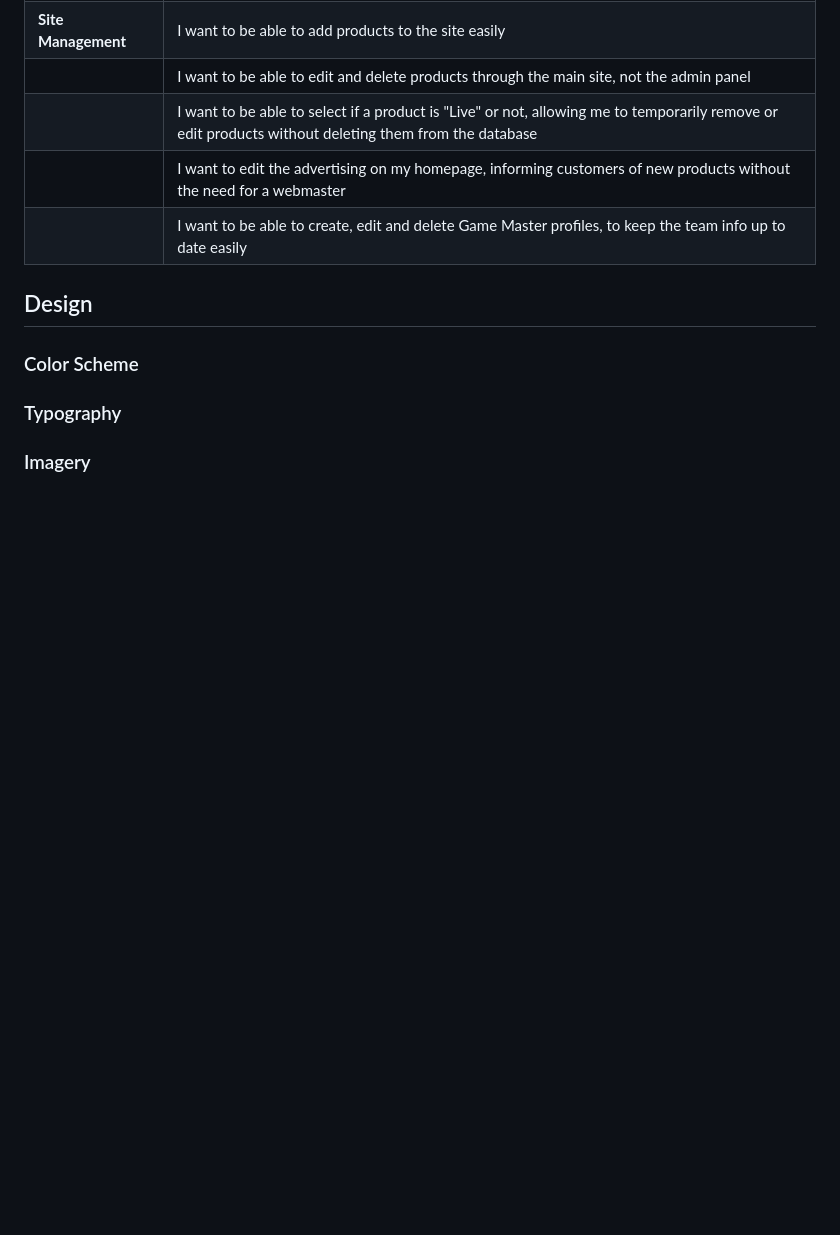
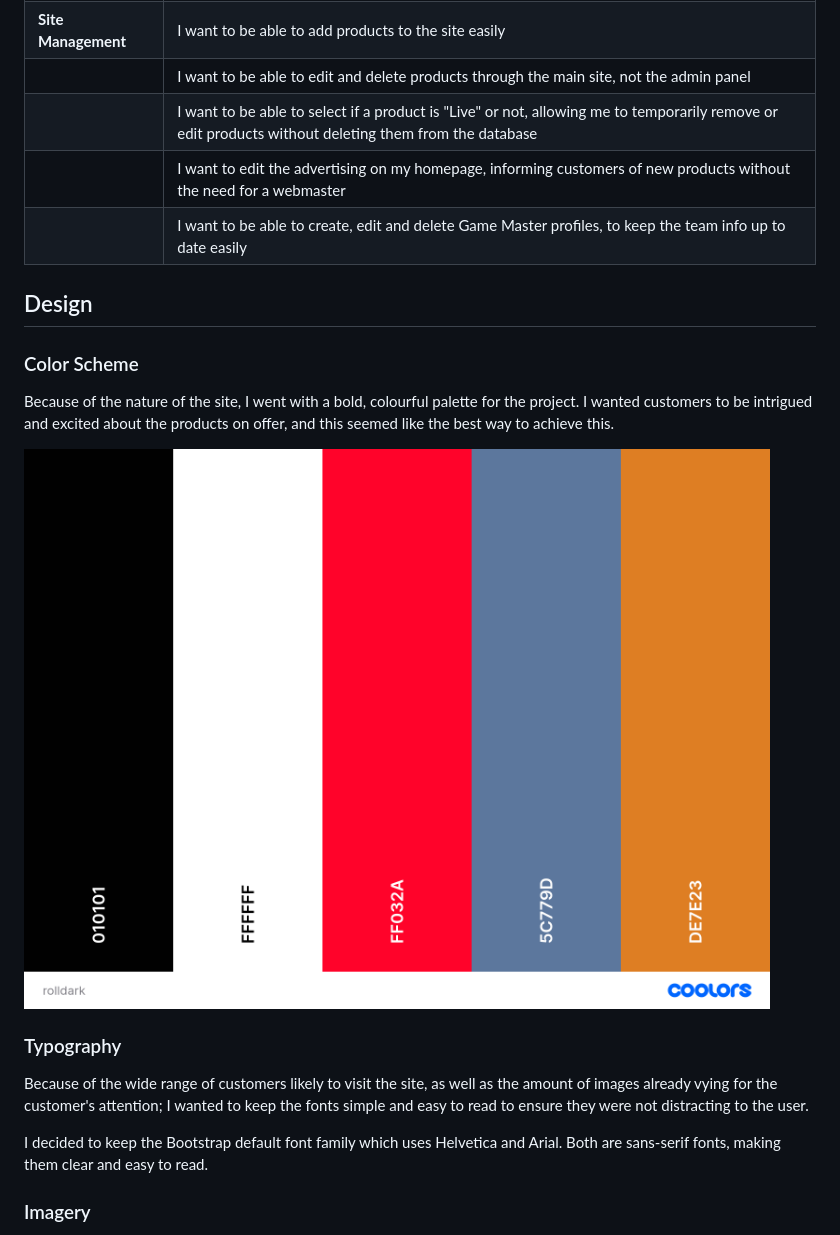
Before and after one commit to BenMilesRocks/4-rolldark-v2, a Markdown page: readme.md, the part around the change printed below. Rendered like a GitHub page; pictures changed too: static/assets/documentation/colour-palette.png (added); blank space fills up the shorter version.

Commit message:
adds color scheme, typography and imagery to readme.md

```diff
--- a/readme.md
+++ b/readme.md
@@ -68,6 +68,14 @@ The business currently uses a variety of third party solutions to run its websit
 
 ### Color Scheme
 
+Because of the nature of the site, I went with a bold, colourful palette for the project. I wanted customers to be intrigued and excited about the products on offer, and this seemed like the best way to achieve this.
+
+![Rolldark Colour Palette](/static/assets/documentation/colour-palette.png)
+
 ### Typography
 
+Because of the wide range of customers likely to visit the site, as well as the amount of images already vying for the customer's attention; I wanted to keep the fonts simple and easy to read to ensure they were not distracting to the user.
+
+I decided to keep the Bootstrap default font family which uses Helvetica and Arial. Both are sans-serif fonts, making them clear and easy to read.
+
 ### Imagery
```
Also changed, not shown: other parts of readme.md (+16 -0 lines), 10 other files.
